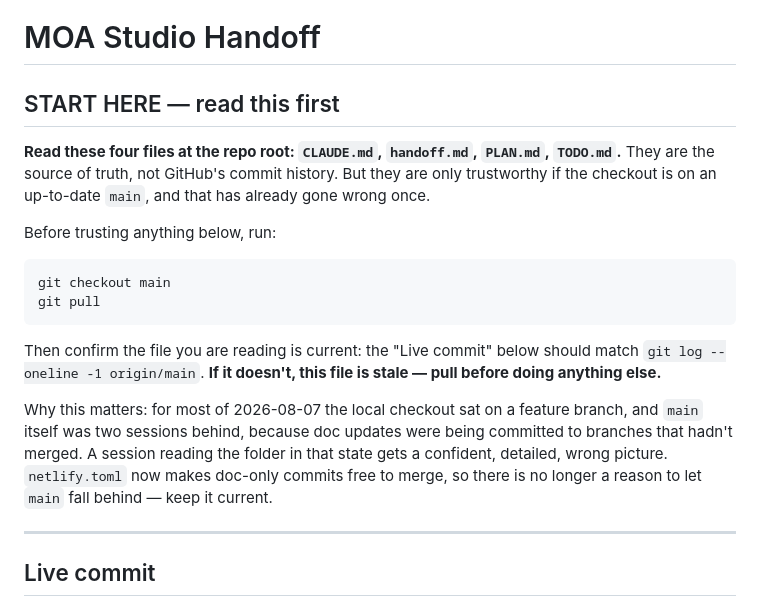
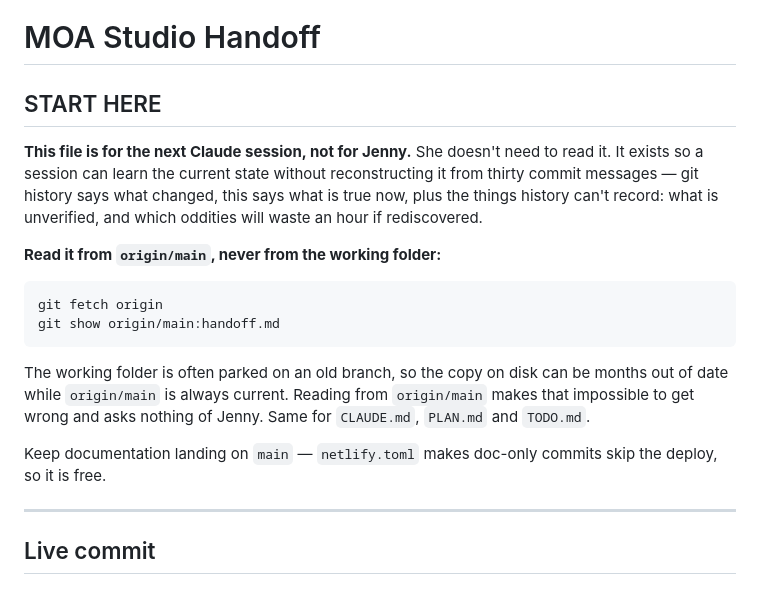
Before and after one commit to jennyjiwonkim-gh/studioco, a Markdown page: handoff.md, the part around the change. Drawn GitHub-style.

````diff
--- a/handoff.md
+++ b/handoff.md
@@ -1,29 +1,27 @@
 # MOA Studio Handoff
 
-## START HERE — read this first
+## START HERE
 
-**Read these four files at the repo root: `CLAUDE.md`, `handoff.md`, `PLAN.md`,
-`TODO.md`.** They are the source of truth, not GitHub's commit history. But
-they are only trustworthy if the checkout is on an up-to-date `main`, and that
-has already gone wrong once.
+**This file is for the next Claude session, not for Jenny.** She doesn't need
+to read it. It exists so a session can learn the current state without
+reconstructing it from thirty commit messages — git history says what changed,
+this says what is true now, plus the things history can't record: what is
+unverified, and which oddities will waste an hour if rediscovered.
 
-Before trusting anything below, run:
+**Read it from `origin/main`, never from the working folder:**
 
 ```
-git checkout main
-git pull
+git fetch origin
+git show origin/main:handoff.md
 ```
 
-Then confirm the file you are reading is current: the "Live commit" below
-should match `git log --oneline -1 origin/main`. **If it doesn't, this file is
-stale — pull before doing anything else.**
+The working folder is often parked on an old branch, so the copy on disk can
+be months out of date while `origin/main` is always current. Reading from
+`origin/main` makes that impossible to get wrong and asks nothing of Jenny.
+Same for `CLAUDE.md`, `PLAN.md` and `TODO.md`.
 
-Why this matters: for most of 2026-08-07 the local checkout sat on a feature
-branch, and `main` itself was two sessions behind, because doc updates were
-being committed to branches that hadn't merged. A session reading the folder
-in that state gets a confident, detailed, wrong picture. `netlify.toml` now
-makes doc-only commits free to merge, so there is no longer a reason to let
-`main` fall behind — keep it current.
+Keep documentation landing on `main` — `netlify.toml` makes doc-only commits
+skip the deploy, so it is free.
 
 ---
 
````
Also changed, not shown: CLAUDE.md (+18 -12 lines).
